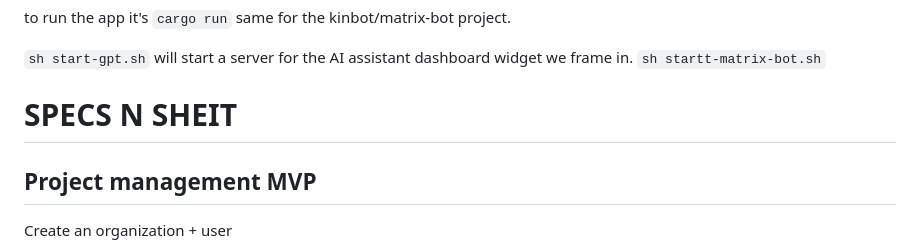
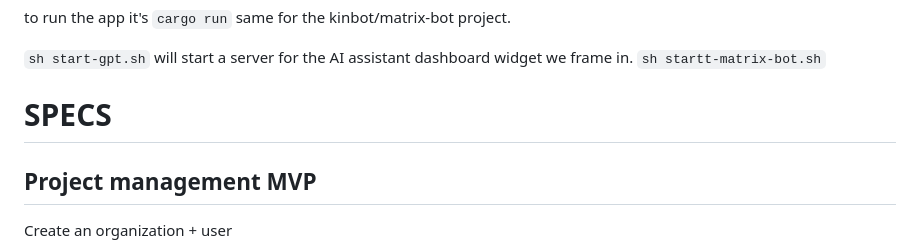
Before and after one commit to JakeKalstad/kinbrio, a Markdown page: readme.md, the part around the change. GitHub-like rendering.

```diff
--- a/readme.md
+++ b/readme.md
@@ -36,7 +36,7 @@ to run the app it's `cargo run` same for the kinbot/matrix-bot project.
 
 `sh start-gpt.sh` will start a server for the AI assistant dashboard widget we frame in.
 `sh startt-matrix-bot.sh`
-# SPECS N SHEIT
+# SPECS
 
 ## Project management MVP
 Create an organization + user
```
